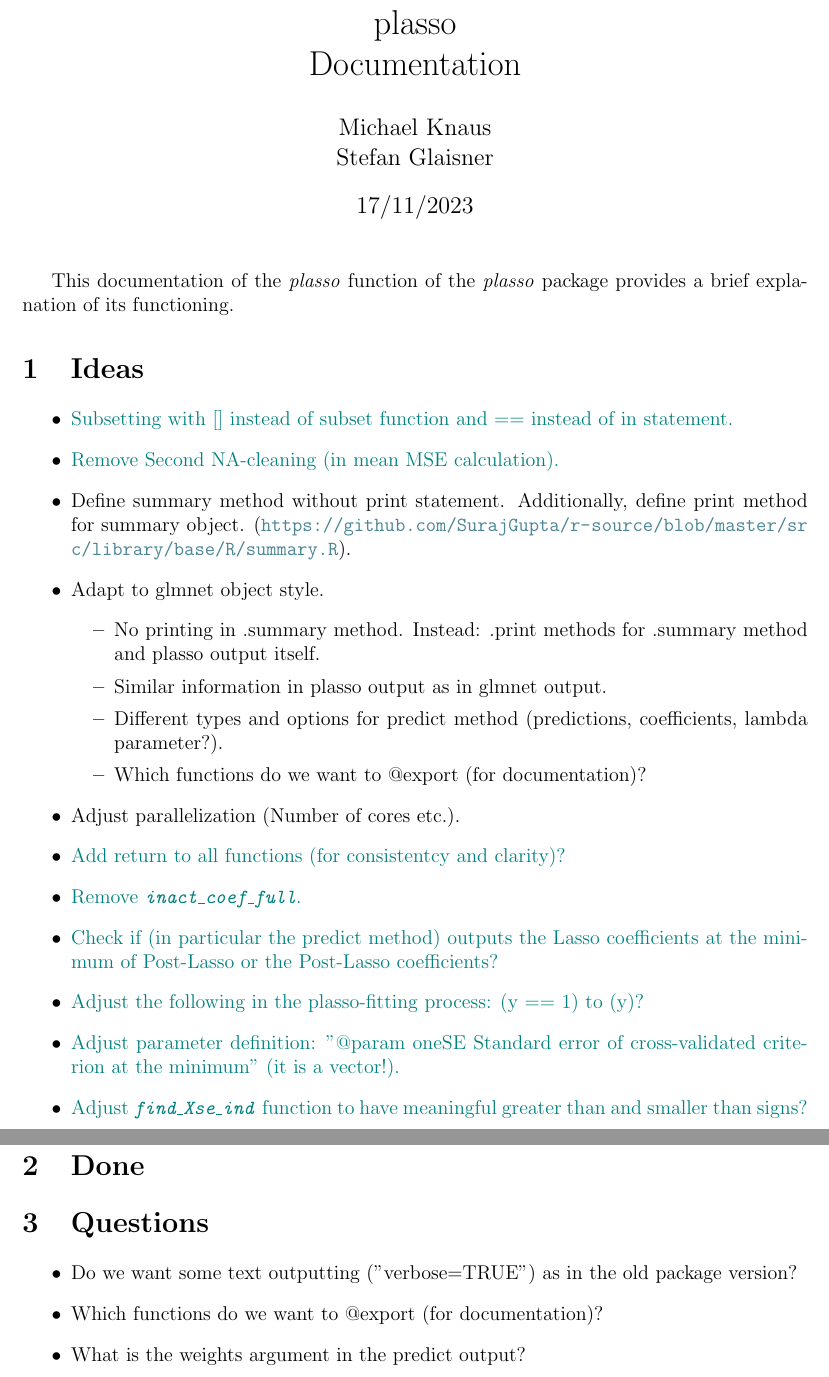
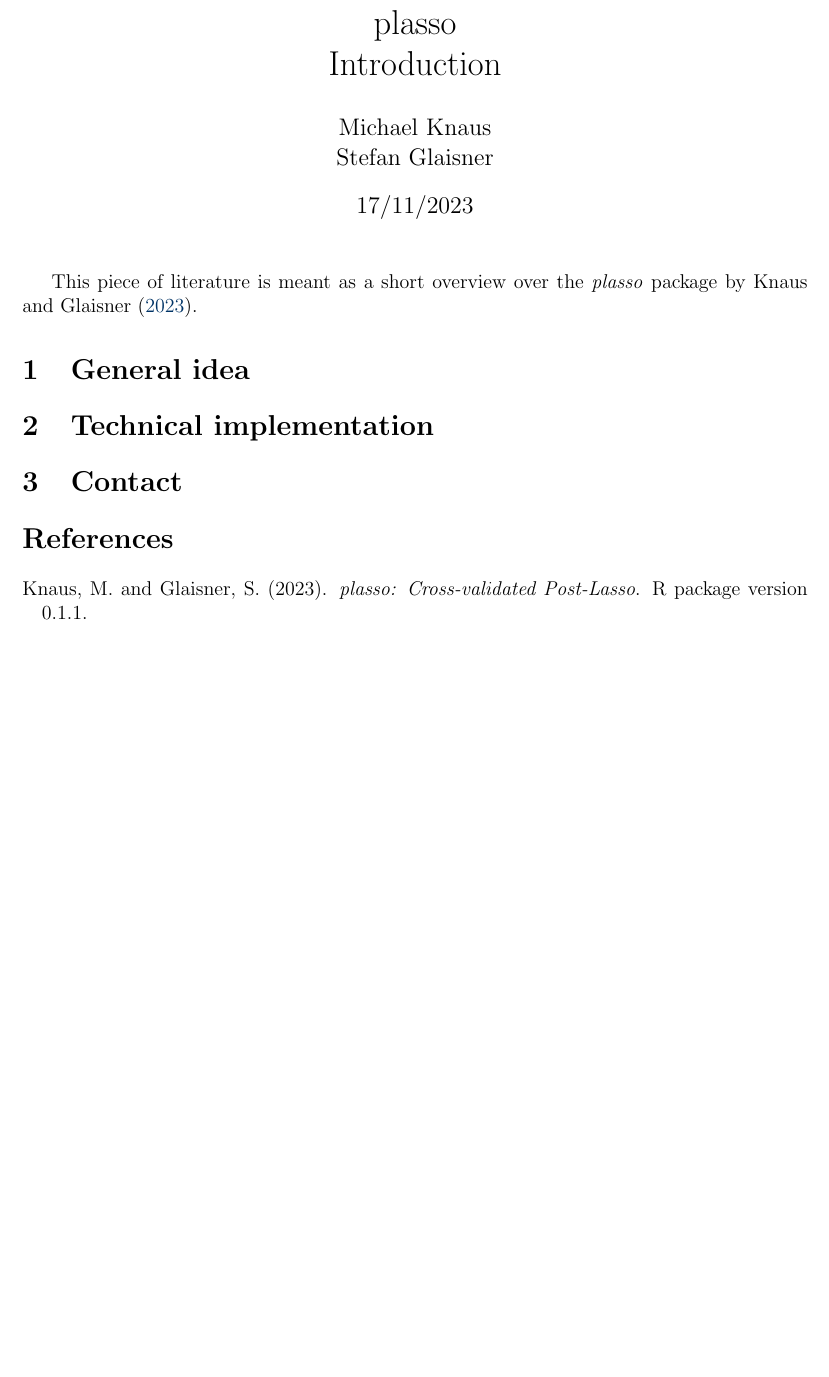
Before and after one commit to MCKnaus/plasso, a LaTeX document (docs/main.tex): two parts of pages 1 and 2 of 2 before the commit and part of the page after it, the two joined at a grey line, cut so that both start at the same text, the shorter picture padded with empty space. Compiled offline with pdfLaTeX.

Commit message:
init handout pdf

```diff
--- a/docs/main.tex
+++ b/docs/main.tex
@@ -33,7 +56,7 @@ bmargin=2.5cm
 
 
 % configure title
-\title{\vspace{-2cm} plasso \\ Documentation}
+\title{\vspace{-2cm} plasso \\ Introduction}
 \author{Michael Knaus \\ Stefan Glaisner}
 \date{\today}
 \date{\today}
@@ -43,42 +66,58 @@ bmargin=2.5cm
 
 \begin{document}
 
+
+\begin{filecontents}{ref.bib}
+@article{glmnet,
+   author = {Jerome Friedman and Trevor Hastie and Robert Tibshirani},
+   title = {Regularization Paths for Generalized Linear Models via Coordinate Descent},
+   journal = {Journal of Statistical Software},
+   volume = {33},
+   number = {1},
+   year = {2010},
+   keywords = {},
+   abstract = {We develop fast algorithms for estimation of generalized linear models with convex penalties. The models include linear regression, two-class logistic regression, and multi- nomial regression problems while the penalties include ℓ1 (the lasso), ℓ2 (ridge regression) and mixtures of the two (the elastic net). The algorithms use cyclical coordinate descent, computed along a regularization path. The methods can handle large problems and can also deal efficiently with sparse features. In comparative timings we find that the new algorithms are considerably faster than competing methods.},
+   issn = {1548-7660},
+   pages = {1--22},
+   doi = {10.18637/jss.v033.i01},
+   url = {https://www.jstatsoft.org/v033/i01}
+}
+
+@article{knaus,
+    author = {Knaus, Michael C},
+    title = "{Double machine learning-based programme evaluation under unconfoundedness}",
+    journal = {The Econometrics Journal},
+    volume = {25},
+    number = {3},
+    pages = {602-627},
+    year = {2022},
+    month = {06},
+    abstract = "{This paper reviews, applies, and extends recently proposed methods based on double machine learning (DML) with a focus on programme evaluation under unconfoundedness. DML-based methods leverage flexible prediction models to adjust for confounding variables in the estimation of (a) standard average effects, (b) different forms of heterogeneous effects, and (c) optimal treatment assignment rules. An evaluation of multiple programmes of the Swiss Active Labour Market Policy illustrates how DML-based methods enable a comprehensive programme evaluation. Motivated by extreme individualised treatment effect estimates of the DR-learner, we propose the normalised DR-learner (NDR-learner) to address this issue. The NDR-learner acknowledges that individualised effect estimates can be stabilised by an individualised normalisation of inverse probability weights.}",
+    issn = {1368-4221},
+    doi = {10.1093/ectj/utac015},
+    url = {https://doi.org/10.1093/ectj/utac015},
+    eprint = {https://academic.oup.com/ectj/article-pdf/25/3/602/45842097/utac015.pdf},
+}
+
+@Manual{plasso,
+  title={plasso: Cross-validated Post-Lasso},
+  author={Michael Knaus and Stefan Glaisner},
+  year={2023},
+  note={R package version 0.1.1},
+  url={https://CRAN.R-project.org/package=plasso}
+}
+\end{filecontents}
+
 \maketitle
 
-This documentation of the \emph{plasso} function of the \emph{plasso} package provides a brief explanation of its functioning.
+This piece of literature is meant as a short overview over the \emph{plasso} package by \citet{plasso}.
 
-\section{Ideas}
+\section{General idea}
 
-\begin{itemize}
-    \item \textcolor{teal}{Subsetting with [] instead of subset function and == instead of in statement.}
-    \item \textcolor{teal}{Remove Second NA-cleaning (in mean MSE calculation).}
-    \item Define summary method without print statement. Additionally, define print method for summary object. (\url{https://github.com/SurajGupta/r-source/blob/master/src/library/base/R/summary.R}).
-    \item Adapt to glmnet object style.
-    \begin{itemize}
-        \item No printing in .summary method. Instead: .print methods for .summary method and plasso output itself.
-        \item Similar information in plasso output as in glmnet output.
-        \item Different types and options for predict method (predictions, coefficients, lambda parameter?).
-        \item Which functions do we want to @export (for documentation)?
-    \end{itemize}
-    \item Adjust parallelization (Number of cores etc.).
-    \item \textcolor{teal}{Add return to all functions (for consistentcy and clarity)?}
-    \item \textcolor{teal}{Remove \emph{\texttt{inact\_coef\_full}}.}
-    \item \textcolor{teal}{Check if (in particular the predict method) outputs the Lasso coefficients at the minimum of Post-Lasso or the Post-Lasso coefficients?}
-    \item \textcolor{teal}{Adjust the following in the plasso-fitting process: (y == 1) to (y)?}
-    \item \textcolor{teal}{Adjust parameter definition: "@param oneSE Standard error of cross-validated criterion at the minimum" (it is a vector!).}
-    \item \textcolor{teal}{Adjust \emph{\texttt{find\_Xse\_ind}} function to have meaningful greater than and smaller than signs?}
-\end{itemize}
+\section{Technical implementation}
 
+\section{Contact}
 
-\section{Done}
-
-
-\section{Questions}
-
-\begin{itemize}
-    \item Do we want some text outputting ("verbose=TRUE") as in the old package version?
-    \item Which functions do we want to @export (for documentation)?
-    \item What is the weights argument in the predict output?
-\end{itemize}
+\bibliography{ref}
 
 \end{document}
```
Also changed, not shown: docs/plasso.pdf (added), docs/main.tex (25 more changed lines).
